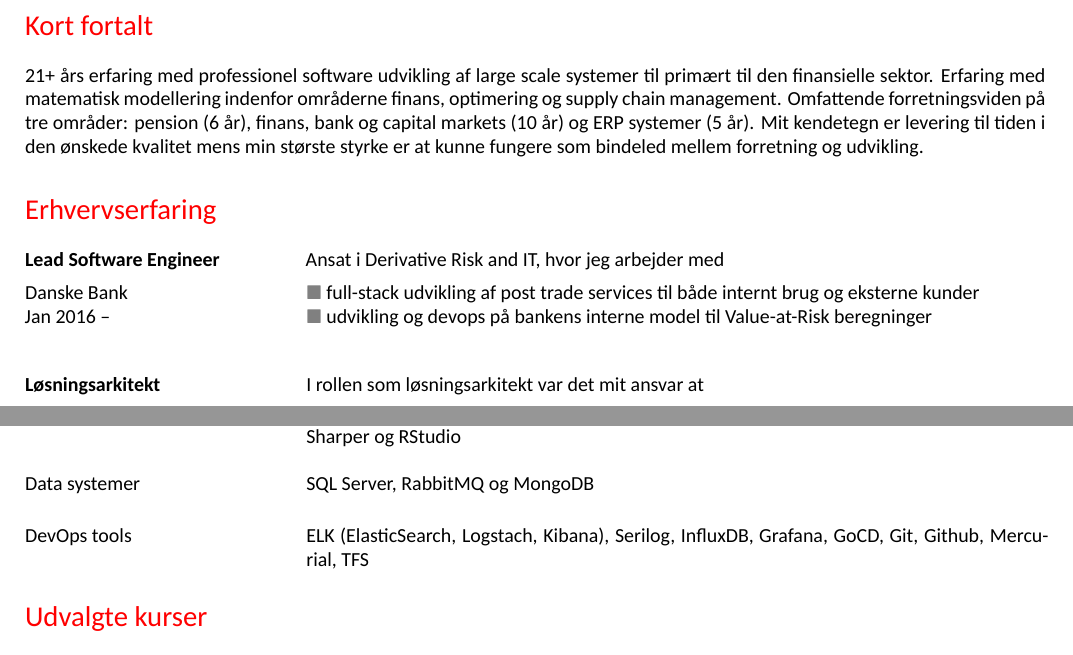
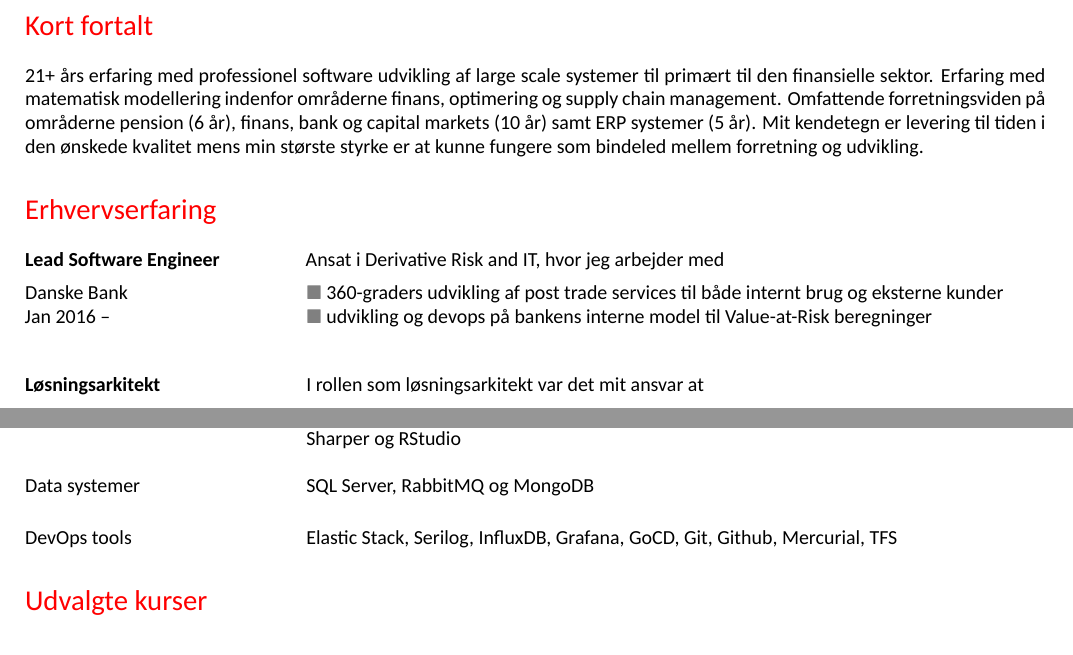
Before and after one commit to carsten-j/CV, a LaTeX CV (resume.tex): two parts of pages 1 and 2 of 2, joined at a grey line, cut so that both start at the same text. Compiled offline with XeLaTeX; a missing font is replaced by an installed copy or a similar font.

Commit message:
Opdatering af CV

```diff
--- a/resume.tex
+++ b/resume.tex
@@ -56,8 +56,8 @@ Badstuestræde 18D, 1th \\
 21+ års erfaring med professionel software udvikling af large scale systemer
 til primært til den finansielle sektor. Erfaring med matematisk modellering
 indenfor områderne finans, optimering og supply chain management. Omfattende
-forretningsviden på tre områder: pension (6 år), finans, bank og capital
-markets (10 år) og ERP systemer (5 år). Mit kendetegn er levering til tiden
+forretningsviden på områderne pension (6 år), finans, bank og capital
+markets (10 år) samt ERP systemer (5 år). Mit kendetegn er levering til tiden
 i den ønskede kvalitet mens min største styrke er at kunne fungere som
 bindeled mellem forretning og udvikling.
 %==============================================================================
@@ -72,7 +72,7 @@ bindeled mellem forretning og udvikling.
   \end{Cell}
   \begin{Cell}{3}
     Ansat i Derivative Risk and IT, hvor jeg arbejder med \\ [1ex]
-    $\greysquare$ full-stack udvikling af post trade services til både internt
+    $\greysquare$ 360-graders udvikling af post trade services til både internt
     brug og eksterne kunder \\
     $\greysquare$ udvikling og devops på bankens interne model til Value-at-Risk
      beregninger \\
@@ -269,7 +269,7 @@ bindeled mellem forretning og udvikling.
     DevOps tools
   \end{Cell}
   \begin{Cell}{3}
-    ELK (ElasticSearch, Logstach, Kibana), Serilog, InfluxDB, Grafana, GoCD, Git, Github, Mercurial, TFS
+    Elastic Stack, Serilog, InfluxDB, Grafana, GoCD, Git, Github, Mercurial, TFS
   \end{Cell}
 \end{Row}
 %===============================================================================
```
